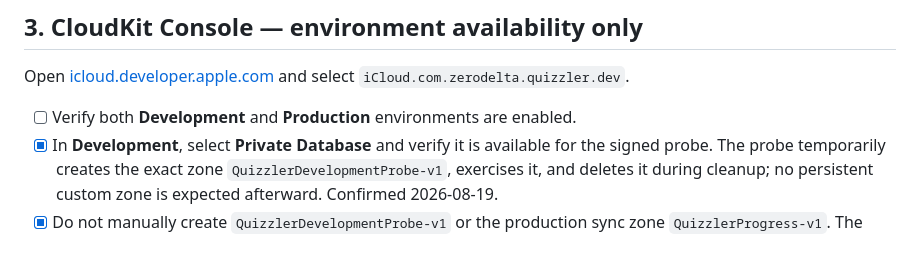
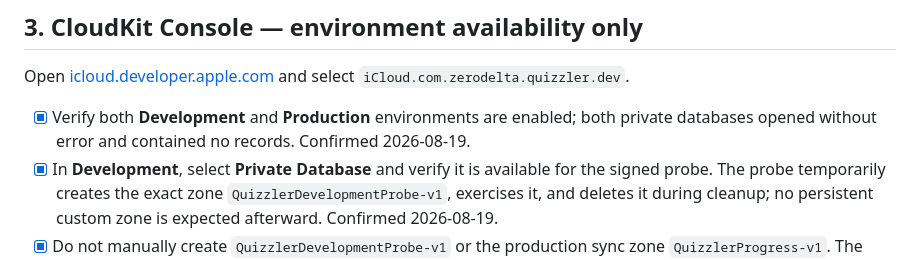
Before and after one commit to dave-schmidt-dev/quizzler, a Markdown page: app/APPLE_SETUP_CHECKLIST.md, the part around the change. GitHub-like rendering.

Commit message:
confirm CloudKit environments are accessible

```diff
--- a/app/APPLE_SETUP_CHECKLIST.md
+++ b/app/APPLE_SETUP_CHECKLIST.md
@@ -61,7 +61,9 @@ Open [appstoreconnect.apple.com](https://appstoreconnect.apple.com/).
 Open [icloud.developer.apple.com](https://icloud.developer.apple.com/) and
 select `iCloud.com.zerodelta.quizzler.dev`.
 
-- [ ] Verify both **Development** and **Production** environments are enabled.
+- [x] Verify both **Development** and **Production** environments are enabled;
+      both private databases opened without error and contained no records.
+      Confirmed 2026-08-19.
 - [x] In **Development**, select **Private Database** and verify it is
       available for the signed probe. The probe temporarily creates the exact
       zone `QuizzlerDevelopmentProbe-v1`, exercises it, and deletes it during
```
